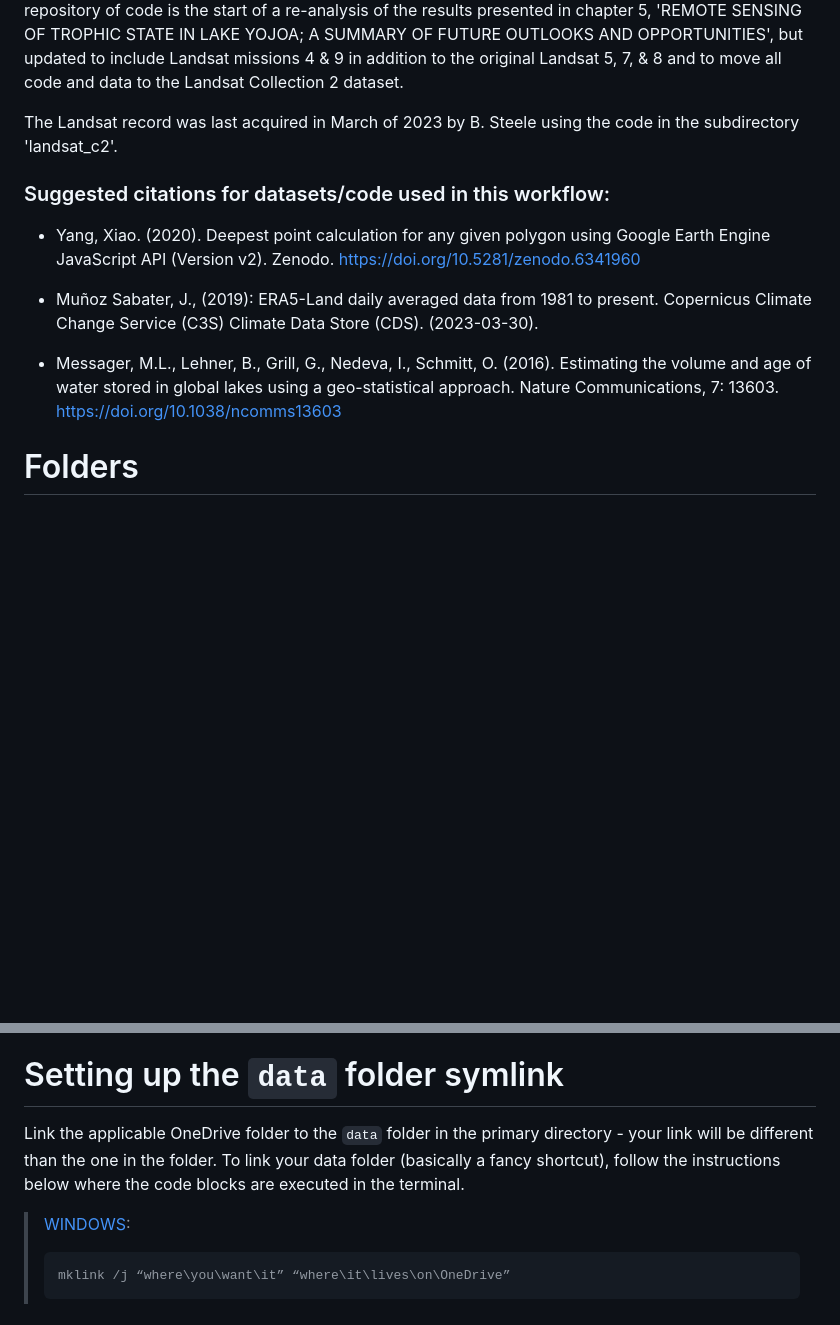
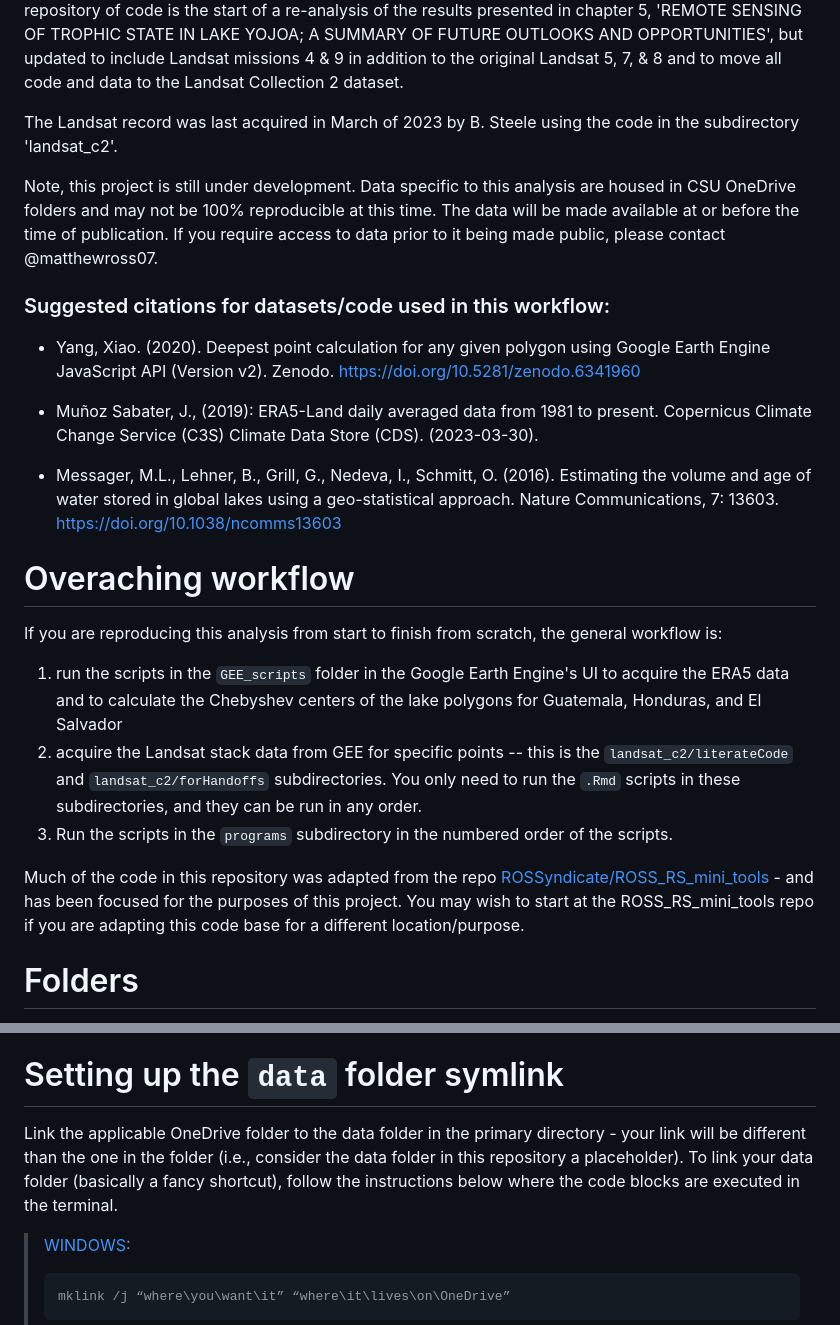
Before and after one commit to rossyndicate/yojoa-rs-secchi, a Markdown page: README.md, 2 parts joined by grey strips. Rendered like a GitHub page; blank space fills up the shorter version.

Commit message:
incorporate KW suggestions into readmes

```diff
--- a/README.md
+++ b/README.md
@@ -3,6 +3,8 @@
 This repository contains code to support a project led by Jemma Fadum and is based on the work she did in her dissertation, 'INTRA AND INTER-ANNUAL PATTERNS IN LAKE YOJOA, HONDURAS: DISENTANGLING BIOGEOCHEMICAL DRIVERS OF A TROPICAL MONOMICTIC LAKE ECOSYSTEM'. This repository of code is the start of a re-analysis of the results presented in chapter 5, 'REMOTE SENSING OF TROPHIC STATE IN LAKE YOJOA; A SUMMARY OF FUTURE OUTLOOKS AND OPPORTUNITIES', but updated to include Landsat missions 4 & 9 in addition to the original Landsat 5, 7, & 8 and to move all code and data to the Landsat Collection 2 dataset.
 
 The Landsat record was last acquired in March of 2023 by B. Steele using the code in the subdirectory 'landsat_c2'.
+
+Note, this project is still under development. Data specific to this analysis are housed in CSU OneDrive folders and may not be 100% reproducible at this time. The data will be made available at or before the time of publication. If you require access to data prior to it being made public, please contact @matthewross07.
 
 ### Suggested citations for datasets/code used in this workflow:
 
@@ -11,6 +13,16 @@ The Landsat record was last acquired in March of 2023 by B. Steele using the cod
 -   Muñoz Sabater, J., (2019): ERA5-Land daily averaged data from 1981 to present. Copernicus Climate Change Service (C3S) Climate Data Store (CDS). (2023-03-30).
 
 -   Messager, M.L., Lehner, B., Grill, G., Nedeva, I., Schmitt, O. (2016). Estimating the volume and age of water stored in global lakes using a geo-statistical approach. Nature Communications, 7: 13603. <https://doi.org/10.1038/ncomms13603>
+
+# Overaching workflow
+
+If you are reproducing this analysis from start to finish from scratch, the general workflow is:
+
+1) run the scripts in the `GEE_scripts` folder in the Google Earth Engine's UI to acquire the ERA5 data and to calculate the Chebyshev centers of the lake polygons for Guatemala, Honduras, and El Salvador
+2) acquire the Landsat stack data from GEE for specific points -- this is the `landsat_c2/literateCode` and `landsat_c2/forHandoffs` subdirectories. You only need to run the `.Rmd` scripts in these subdirectories, and they can be run in any order.
+3) Run the scripts in the `programs` subdirectory in the numbered order of the scripts.
+
+Much of the code in this repository was adapted from the repo [ROSSyndicate/ROSS_RS_mini_tools](https://github.com/rossyndicate/ROSS_RS_mini_tools) - and has been focused for the purposes of this project. You may wish to start at the ROSS_RS_mini_tools repo if you are adapting this code base for a different location/purpose.
 
 # Folders
 
@@ -24,7 +36,7 @@ The Landsat record was last acquired in March of 2023 by B. Steele using the cod
 
 # Setting up the `data` folder symlink
 
-Link the applicable OneDrive folder to the `data` folder in the primary directory - your link will be different than the one in the folder. To link your data folder (basically a fancy shortcut), follow the instructions below where the code blocks are executed in the terminal.
+Link the applicable OneDrive folder to the data folder in the primary directory - your link will be different than the one in the folder (i.e., consider the data folder in this repository a placeholder). To link your data folder (basically a fancy shortcut), follow the instructions below where the code blocks are executed in the terminal.
 
 > [WINDOWS](https://winaero.com/sync-any-folder-onedrive-windows-10/):
 >
```
Also changed, not shown: programs/README.md (+2 -2 lines).
